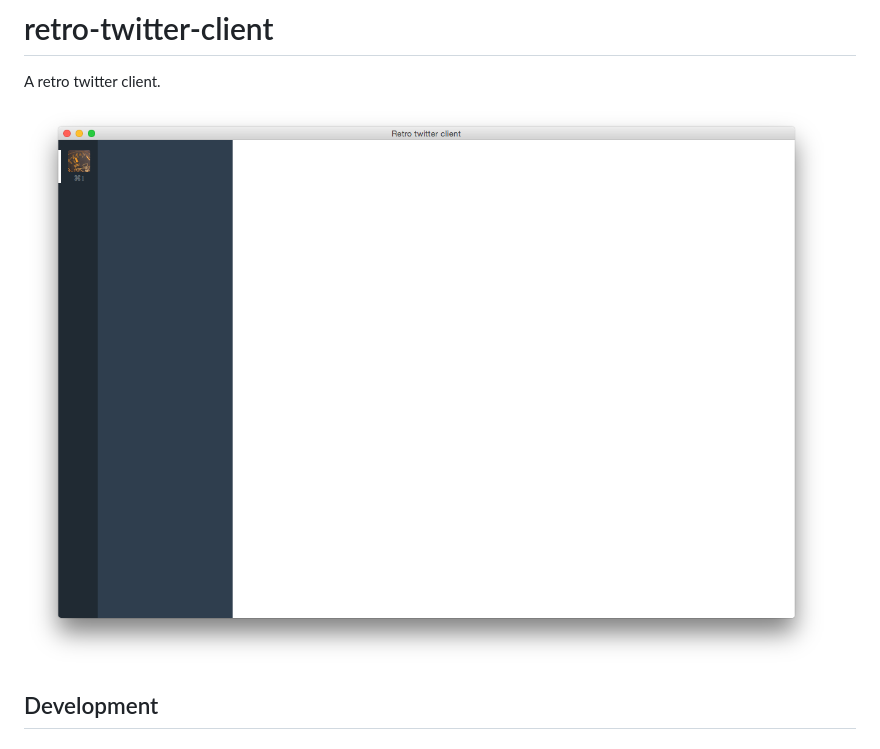
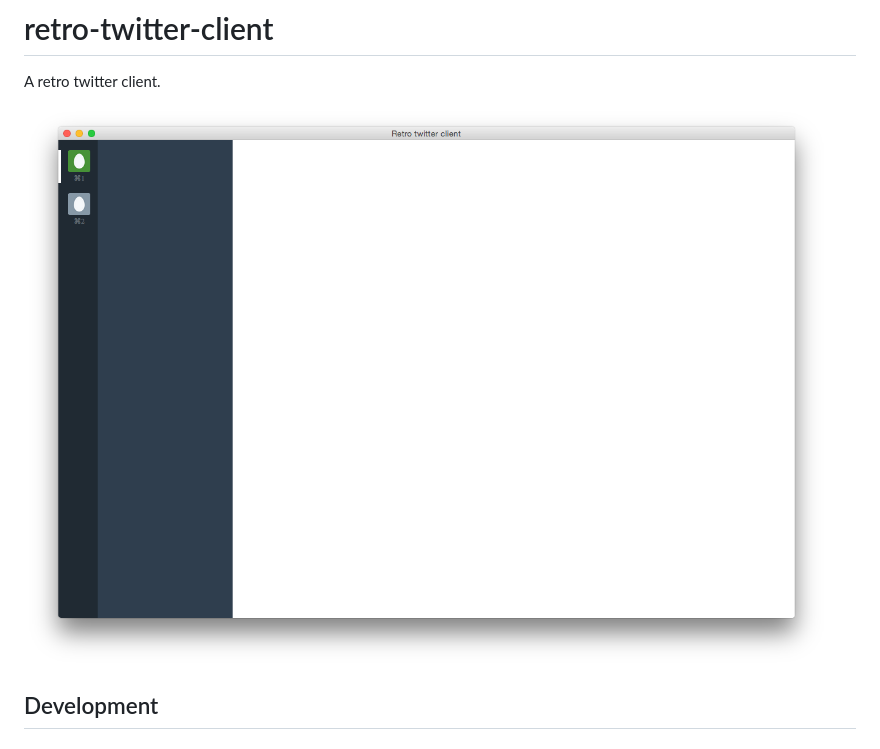
Before and after one commit to r7kamura/retro-twitter-client, a Markdown page: README.md, the part around the change. GitHub-like rendering; pictures changed too: images/preview2.png (deleted), images/preview3.png (added).

```diff
--- a/README.md
+++ b/README.md
@@ -1,7 +1,7 @@
 # retro-twitter-client
 A retro twitter client.
 
-![](/images/preview2.png)
+![](/images/preview3.png)
 
 ## Development
 ### npm run setup
```
Also changed, not shown: 2 other files.
